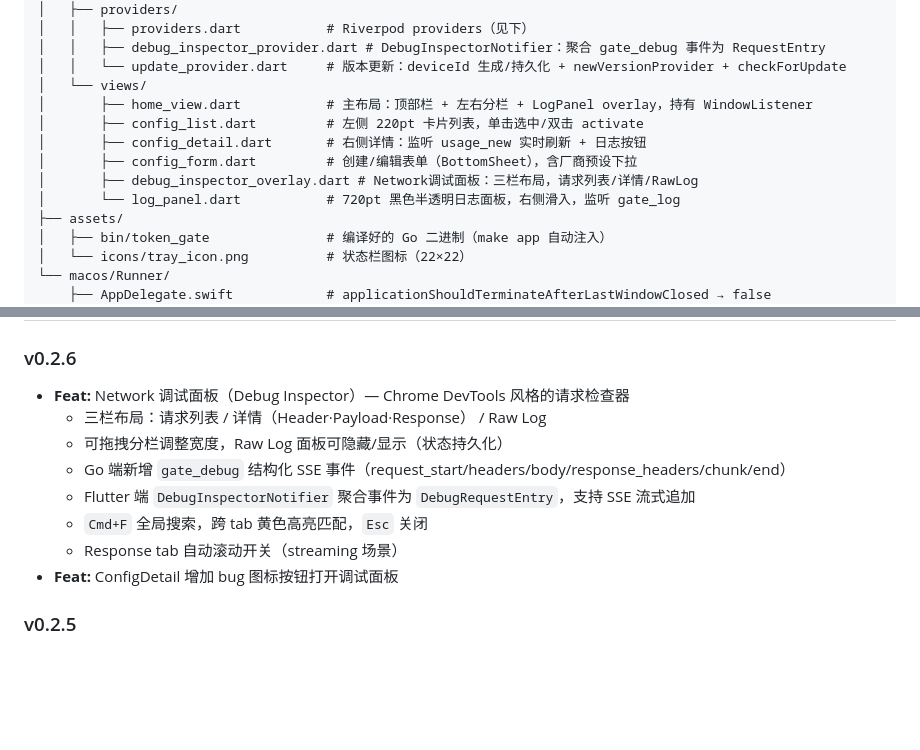
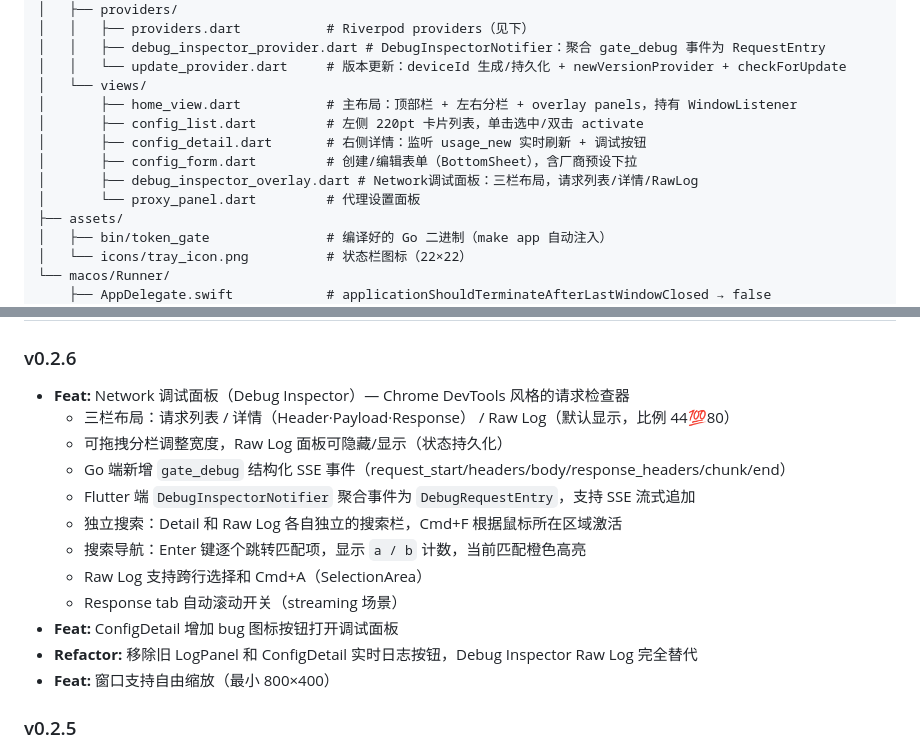
Before and after one commit to simpossible/token_gate, a Markdown page: CLAUDE.md, 2 parts joined by grey strips. GitHub-like rendering; blank space fills up the shorter version.

Commit message:
docs: update v0.2.6 changelog and remove log_panel references
Co-Authored-By: Claude Opus 4.7 <noreply@anthropic.com>

```diff
--- a/CLAUDE.md
+++ b/CLAUDE.md
@@ -279,12 +279,12 @@ app/
 │   │   ├── debug_inspector_provider.dart # DebugInspectorNotifier：聚合 gate_debug 事件为 RequestEntry
 │   │   └── update_provider.dart     # 版本更新：deviceId 生成/持久化 + newVersionProvider + checkForUpdate
 │   └── views/
-│       ├── home_view.dart           # 主布局：顶部栏 + 左右分栏 + LogPanel overlay，持有 WindowListener
+│       ├── home_view.dart           # 主布局：顶部栏 + 左右分栏 + overlay panels，持有 WindowListener
 │       ├── config_list.dart         # 左侧 220pt 卡片列表，单击选中/双击 activate
-│       ├── config_detail.dart       # 右侧详情：监听 usage_new 实时刷新 + 日志按钮
+│       ├── config_detail.dart       # 右侧详情：监听 usage_new 实时刷新 + 调试按钮
 │       ├── config_form.dart         # 创建/编辑表单（BottomSheet），含厂商预设下拉
 │       ├── debug_inspector_overlay.dart # Network调试面板：三栏布局，请求列表/详情/RawLog
-│       └── log_panel.dart           # 720pt 黑色半透明日志面板，右侧滑入，监听 gate_log
+│       └── proxy_panel.dart         # 代理设置面板
 ├── assets/
 │   ├── bin/token_gate               # 编译好的 Go 二进制（make app 自动注入）
 │   └── icons/tray_icon.png          # 状态栏图标（22×22）
@@ -587,13 +587,17 @@ Global HTTP proxy configuration for routing outgoing API requests through a prox
 
 ### v0.2.6
 - **Feat:** Network 调试面板（Debug Inspector）— Chrome DevTools 风格的请求检查器
-  - 三栏布局：请求列表 / 详情（Header·Payload·Response） / Raw Log
+  - 三栏布局：请求列表 / 详情（Header·Payload·Response） / Raw Log（默认显示，比例 44:100:80）
   - 可拖拽分栏调整宽度，Raw Log 面板可隐藏/显示（状态持久化）
   - Go 端新增 `gate_debug` 结构化 SSE 事件（request_start/headers/body/response_headers/chunk/end）
   - Flutter 端 `DebugInspectorNotifier` 聚合事件为 `DebugRequestEntry`，支持 SSE 流式追加
-  - `Cmd+F` 全局搜索，跨 tab 黄色高亮匹配，`Esc` 关闭
+  - 独立搜索：Detail 和 Raw Log 各自独立的搜索栏，Cmd+F 根据鼠标所在区域激活
+  - 搜索导航：Enter 键逐个跳转匹配项，显示 `a / b` 计数，当前匹配橙色高亮
+  - Raw Log 支持跨行选择和 Cmd+A（SelectionArea）
   - Response tab 自动滚动开关（streaming 场景）
 - **Feat:** ConfigDetail 增加 bug 图标按钮打开调试面板
+- **Refactor:** 移除旧 LogPanel 和 ConfigDetail 实时日志按钮，Debug Inspector Raw Log 完全替代
+- **Feat:** 窗口支持自由缩放（最小 800×400）
 
 ### v0.2.5
 - **Fix:** ConfigDetail not updating when switching configs — added `didUpdateWidget` to re-subscribe SSE and refresh data
```
